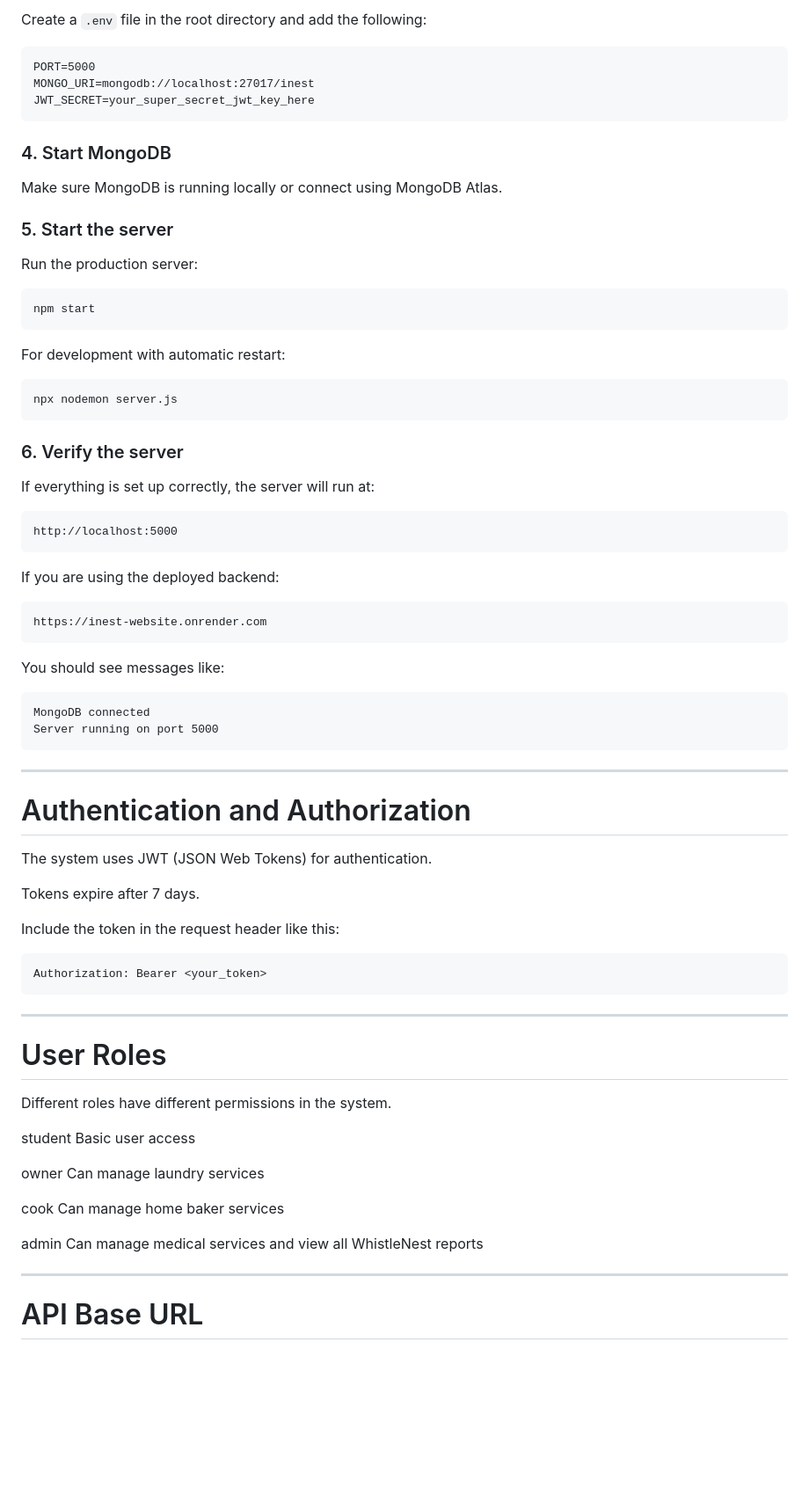
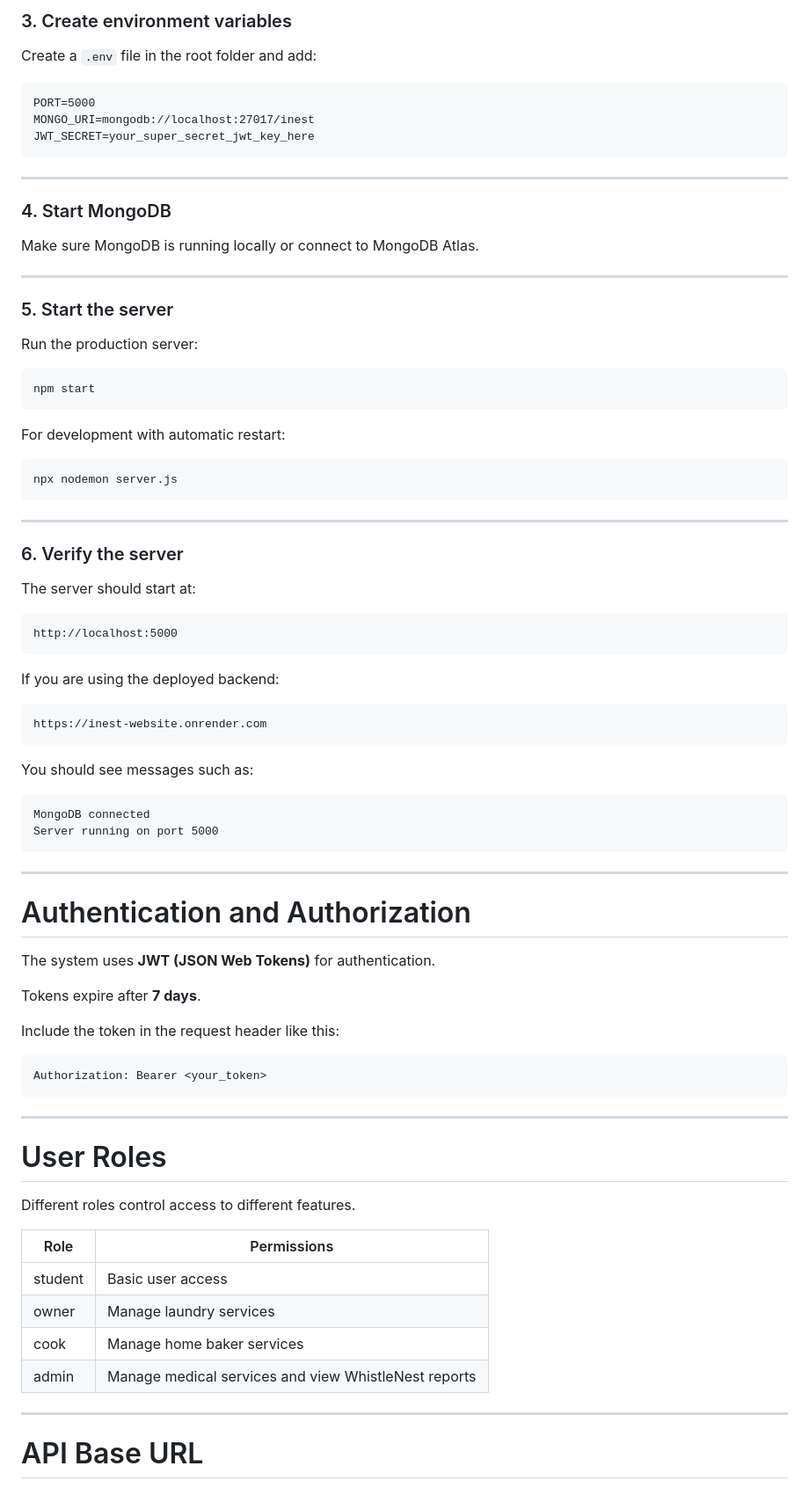
Before and after one commit to vsm-0/inest-website, a Markdown page: README.md, the part around one of its changes. Shown at 88% size. Rendered like a GitHub page; blank space fills up the shorter version.

````diff
--- a/README.md
+++ b/README.md
@@ -76,5 +87,7 @@ npm install
 
-Create a `.env` file in the root directory and add the following:
+### 3. Create environment variables
+
+Create a `.env` file in the root folder and add:
 
 ```
 PORT=5000
@@ -82,27 +95,33 @@ MONGO_URI=mongodb://localhost:27017/inest
 JWT_SECRET=your_super_secret_jwt_key_here
 ```
 
+---
+
 ### 4. Start MongoDB
 
-Make sure MongoDB is running locally or connect using MongoDB Atlas.
+Make sure MongoDB is running locally or connect to MongoDB Atlas.
+
+---
 
 ### 5. Start the server
 
 Run the production server:
 
-```bash
+```
 npm start
 ```
 
 For development with automatic restart:
 
-```bash
+```
 npx nodemon server.js
 ```
 
+---
+
 ### 6. Verify the server
 
-If everything is set up correctly, the server will run at:
+The server should start at:
 
 ```
 http://localhost:5000
@@ -114,7 +133,7 @@ If you are using the deployed backend:
 https://inest-website.onrender.com
 ```
 
-You should see messages like:
+You should see messages such as:
 
 ```
 MongoDB connected
@@ -125,9 +144,9 @@ Server running on port 5000
 
 # Authentication and Authorization
 
-The system uses JWT (JSON Web Tokens) for authentication.
+The system uses **JWT (JSON Web Tokens)** for authentication.
 
-Tokens expire after 7 days.
+Tokens expire after **7 days**.
 
 Include the token in the request header like this:
 
@@ -139,19 +158,14 @@ Authorization: Bearer <your_token>
 
 # User Roles
 
-Different roles have different permissions in the system.
+Different roles control access to different features.
 
-student
-Basic user access
-
-owner
-Can manage laundry services
-
-cook
-Can manage home baker services
-
-admin
-Can manage medical services and view all WhistleNest reports
+| Role    | Permissions                                          |
+| ------- | ---------------------------------------------------- |
+| student | Basic user access                                    |
+| owner   | Manage laundry services                              |
+| cook    | Manage home baker services                           |
+| admin   | Manage medical services and view WhistleNest reports |
 
 ---
 
````
Also changed, not shown: other parts of README.md (+74 -135 lines).
